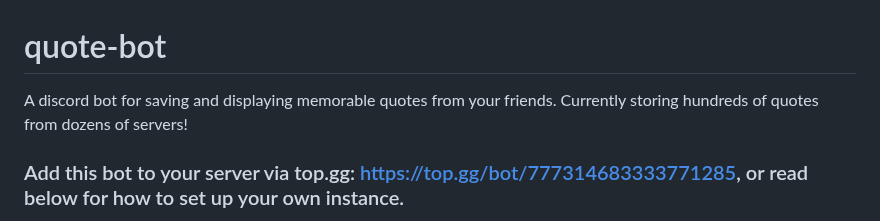
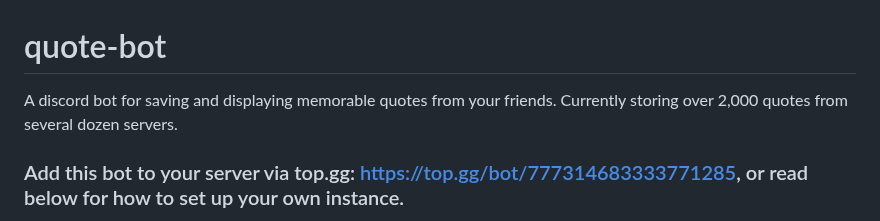
Before and after one commit to AlecM33/quote-bot, a Markdown page: README.md, the part around the change. GitHub-like rendering.

```diff
--- a/README.md
+++ b/README.md
@@ -1,6 +1,5 @@
 # quote-bot
-A discord bot for saving and displaying memorable quotes from your friends. Currently storing hundreds of quotes
-from dozens of servers!
+A discord bot for saving and displaying memorable quotes from your friends. Currently storing over 2,000 quotes from several dozen servers.
 <br>
 
 ### Add this bot to your server via top.gg: https://top.gg/bot/777314683333771285, or read below for how to set up your own instance.
```
